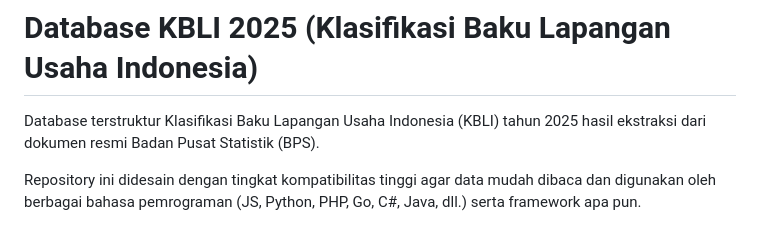
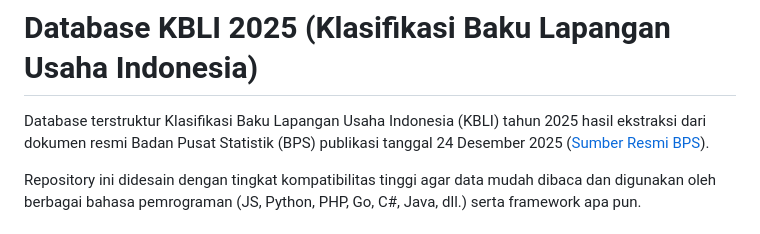
Before and after one commit to tiomultazem/kbli-2025, a Markdown page: README.md, the part around the change. Drawn GitHub-style.

```diff
--- a/README.md
+++ b/README.md
@@ -1,6 +1,6 @@
 # Database KBLI 2025 (Klasifikasi Baku Lapangan Usaha Indonesia)
 
-Database terstruktur Klasifikasi Baku Lapangan Usaha Indonesia (KBLI) tahun 2025 hasil ekstraksi dari dokumen resmi Badan Pusat Statistik (BPS).
+Database terstruktur Klasifikasi Baku Lapangan Usaha Indonesia (KBLI) tahun 2025 hasil ekstraksi dari dokumen resmi Badan Pusat Statistik (BPS) publikasi tanggal 24 Desember 2025 ([Sumber Resmi BPS](https://www.bps.go.id/id/publication/2025/12/24/a9b2f130776c7bea36008556/klasifikasi-baku-lapangan-usaha-indonesia-kbli-2025-.html)).
 
 Repository ini didesain dengan tingkat kompatibilitas tinggi agar data mudah dibaca dan digunakan oleh berbagai bahasa pemrograman (JS, Python, PHP, Go, C#, Java, dll.) serta framework apa pun.
 
```
